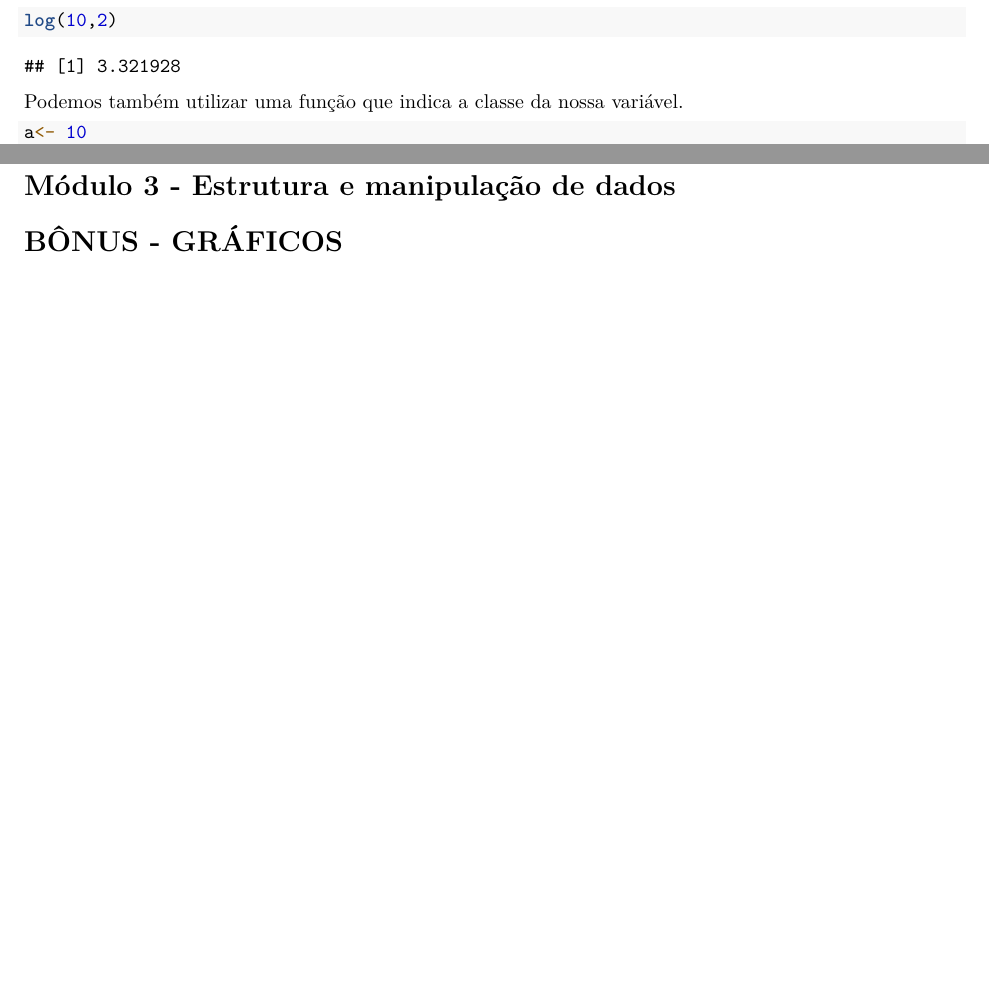
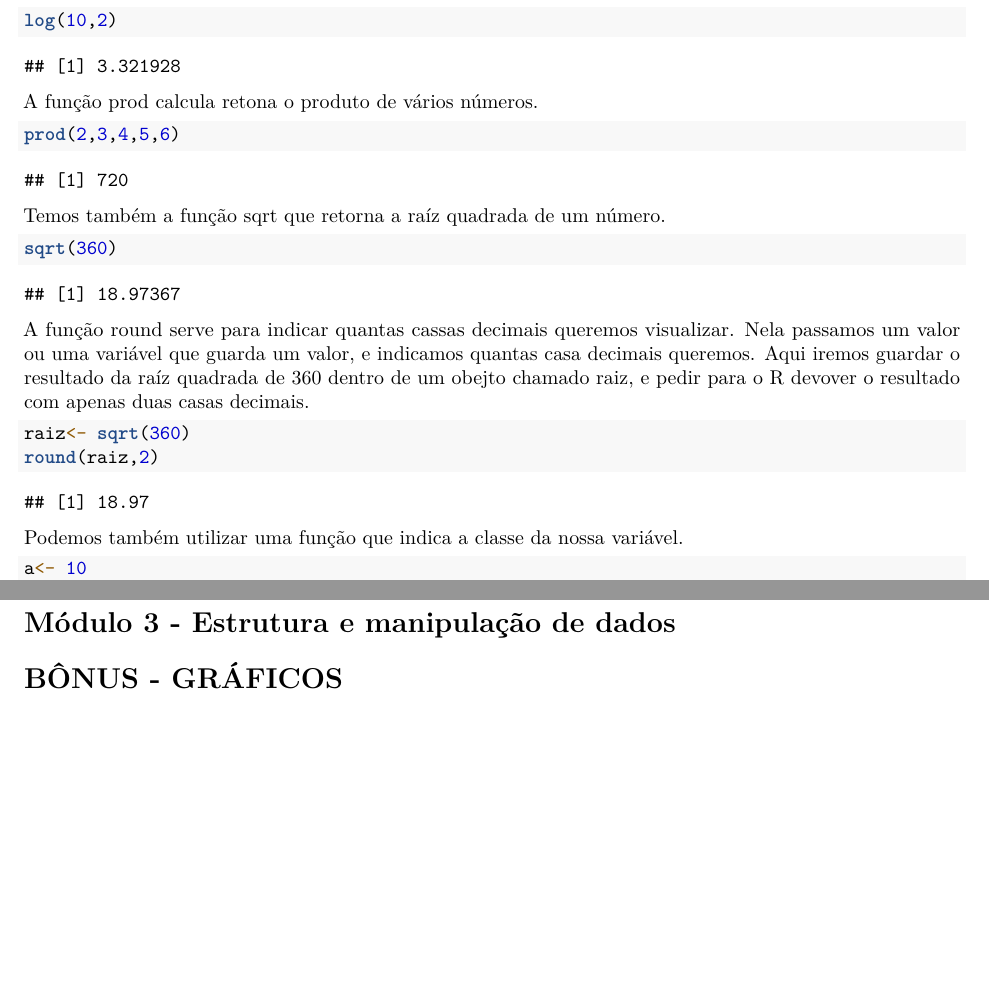
Before and after one commit to edgar-lima/MinimoParaAprenderEstatisticaR, an R Markdown document (Apostila_ProfEdgarLuizdeLima.Rmd): two parts of pages 2 and 3 of 3, joined at a grey line, cut so that both start at the same text. Rendered offline with R 4.5, knitr and Pandoc, then LaTeX, with nearby package versions.

Commit message:
Adicionando mais funções

````diff
--- a/Apostila_ProfEdgarLuizdeLima.Rmd
+++ b/Apostila_ProfEdgarLuizdeLima.Rmd
@@ -55,6 +55,19 @@ Agora podemos calcular o logarítmo de 10 na base 2. Note que temos dois argumen
 ```{r}
 log(10,2)
 ```
+A função prod calcula retona o produto de vários números.
+```{r}
+prod(2,3,4,5,6)
+```
+Temos também a função sqrt que retorna a raíz quadrada de um número.
+```{r}
+sqrt(360)
+```
+A função round serve para indicar quantas cassas decimais queremos visualizar. Nela passamos um valor ou uma variável que guarda um valor, e indicamos quantas casa decimais queremos. Aqui iremos guardar o resultado da raíz quadrada de 360 dentro de um obejto chamado raiz, e pedir para o R devover o resultado com apenas duas casas decimais.
+```{r}
+raiz<- sqrt(360)
+round(raiz,2)
+```
 Podemos também utilizar uma função que indica a classe da nossa variável.
 ```{r}
 a<- 10
````
Also changed, not shown: Apostila_ProfEdgarLuizdeLima.tex (added), 1 other file.
